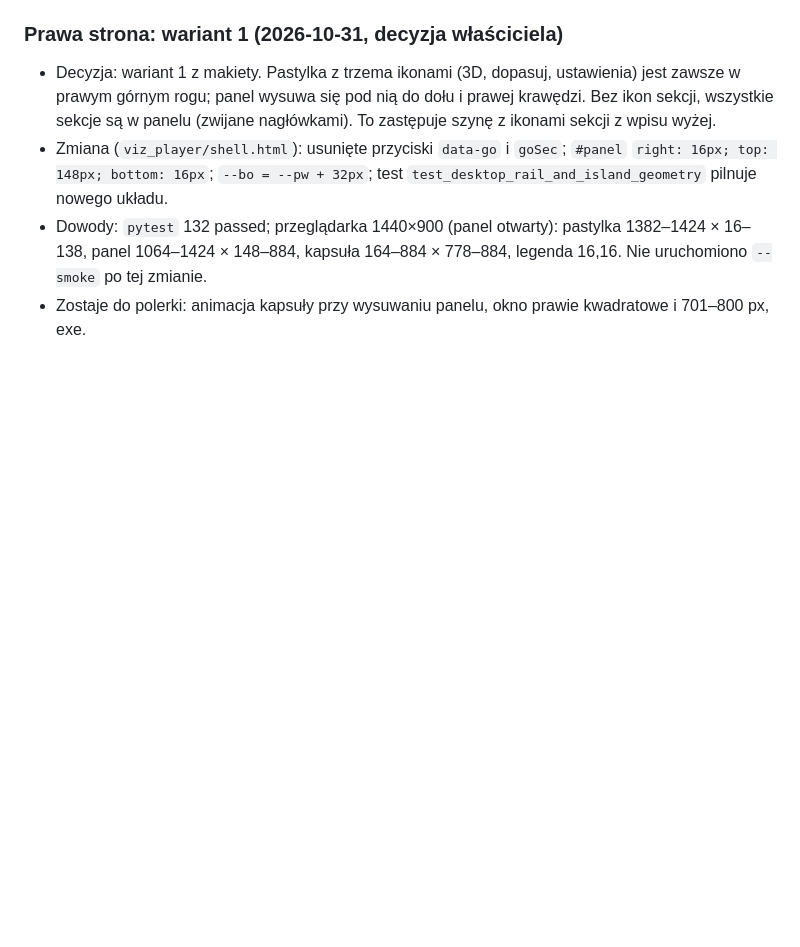
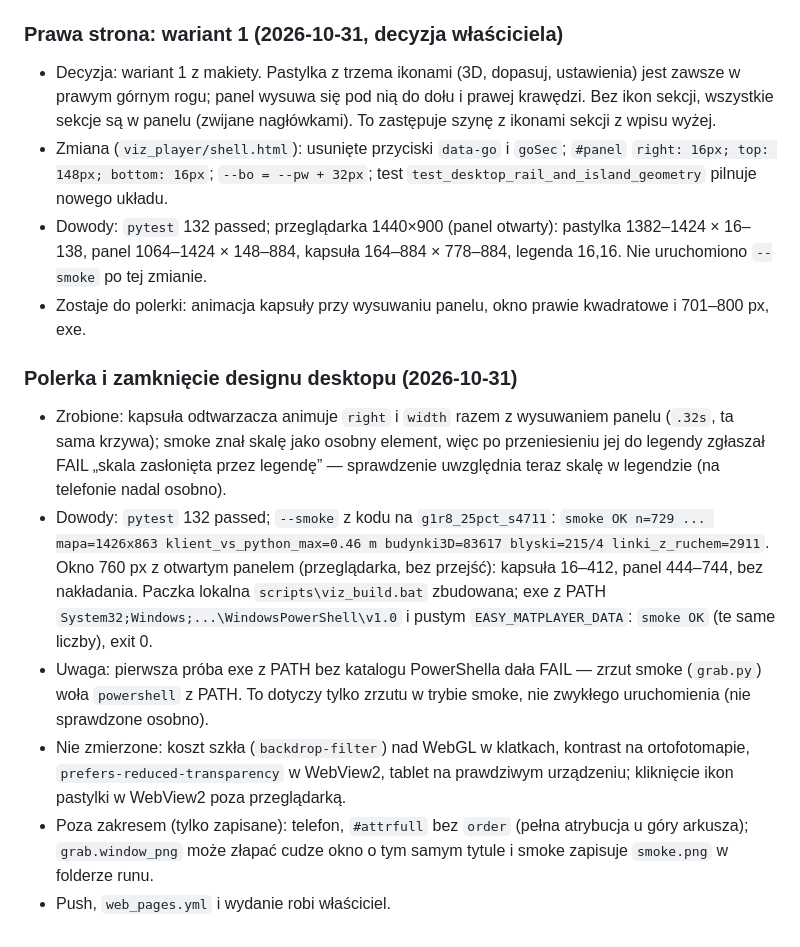
Before and after one commit to GISBoost/easy-matplayer, a Markdown page: docs/projekt/wizualizer_postep.md, the part around the change. GitHub-like rendering; blank space fills up the shorter version.

Commit message:
wizualizer: polerka desktopu, dowody smoke i exe w postępie
Co-Authored-By: Claude Sonnet 5.5 <noreply@anthropic.com>

```diff
--- a/docs/projekt/wizualizer_postep.md
+++ b/docs/projekt/wizualizer_postep.md
@@ -482,3 +482,12 @@ Otwarte, w kolejności:
 - Zmiana (`viz_player/shell.html`): usunięte przyciski `data-go` i `goSec`; `#panel` `right: 16px; top: 148px; bottom: 16px`; `--bo = --pw + 32px`; test `test_desktop_rail_and_island_geometry` pilnuje nowego układu.
 - Dowody: `pytest` 132 passed; przeglądarka 1440×900 (panel otwarty): pastylka 1382–1424 × 16–138, panel 1064–1424 × 148–884, kapsuła 164–884 × 778–884, legenda 16,16. Nie uruchomiono `--smoke` po tej zmianie.
 - Zostaje do polerki: animacja kapsuły przy wysuwaniu panelu, okno prawie kwadratowe i 701–800 px, exe.
+
+### Polerka i zamknięcie designu desktopu (2026-10-31)
+
+- Zrobione: kapsuła odtwarzacza animuje `right` i `width` razem z wysuwaniem panelu (`.32s`, ta sama krzywa); smoke znał skalę jako osobny element, więc po przeniesieniu jej do legendy zgłaszał FAIL „skala zasłonięta przez legendę” — sprawdzenie uwzględnia teraz skalę w legendzie (na telefonie nadal osobno).
+- Dowody: `pytest` 132 passed; `--smoke` z kodu na `g1r8_25pct_s4711`: `smoke OK n=729 ... mapa=1426x863 klient_vs_python_max=0.46 m budynki3D=83617 blyski=215/4 linki_z_ruchem=2911`. Okno 760 px z otwartym panelem (przeglądarka, bez przejść): kapsuła 16–412, panel 444–744, bez nakładania. Paczka lokalna `scripts\viz_build.bat` zbudowana; exe z PATH `System32;Windows;...\WindowsPowerShell\v1.0` i pustym `EASY_MATPLAYER_DATA`: `smoke OK` (te same liczby), exit 0.
+- Uwaga: pierwsza próba exe z PATH bez katalogu PowerShella dała FAIL — zrzut smoke (`grab.py`) woła `powershell` z PATH. To dotyczy tylko zrzutu w trybie smoke, nie zwykłego uruchomienia (nie sprawdzone osobno).
+- Nie zmierzone: koszt szkła (`backdrop-filter`) nad WebGL w klatkach, kontrast na ortofotomapie, `prefers-reduced-transparency` w WebView2, tablet na prawdziwym urządzeniu; kliknięcie ikon pastylki w WebView2 poza przeglądarką.
+- Poza zakresem (tylko zapisane): telefon, `#attrfull` bez `order` (pełna atrybucja u góry arkusza); `grab.window_png` może złapać cudze okno o tym samym tytule i smoke zapisuje `smoke.png` w folderze runu.
+- Push, `web_pages.yml` i wydanie robi właściciel.
```
